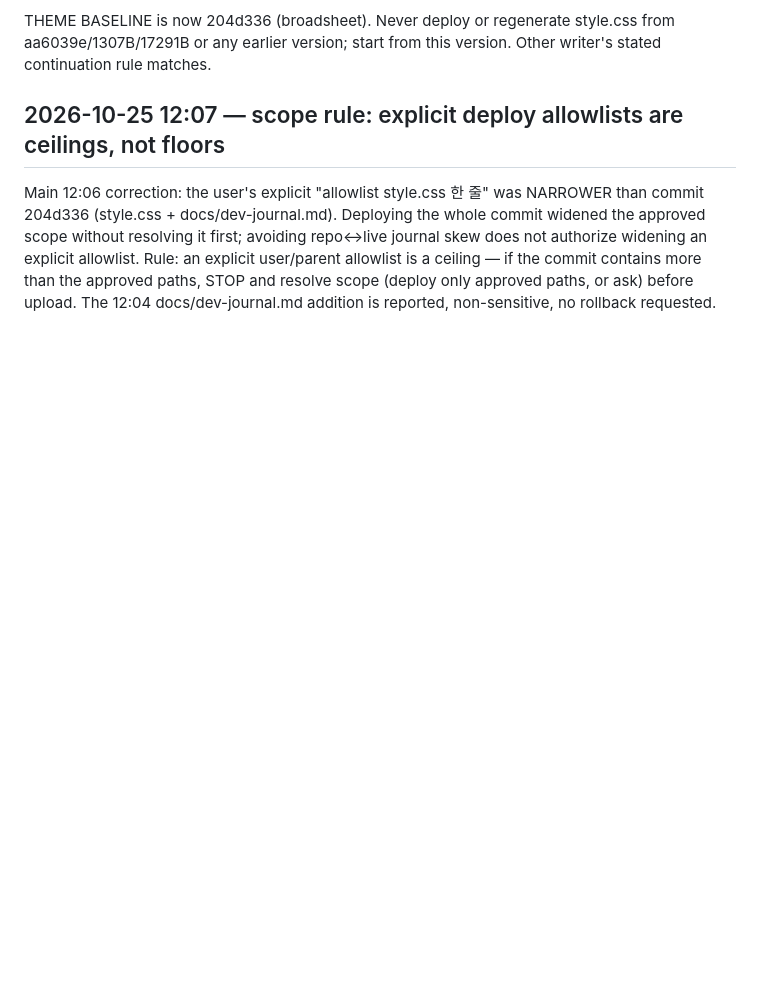
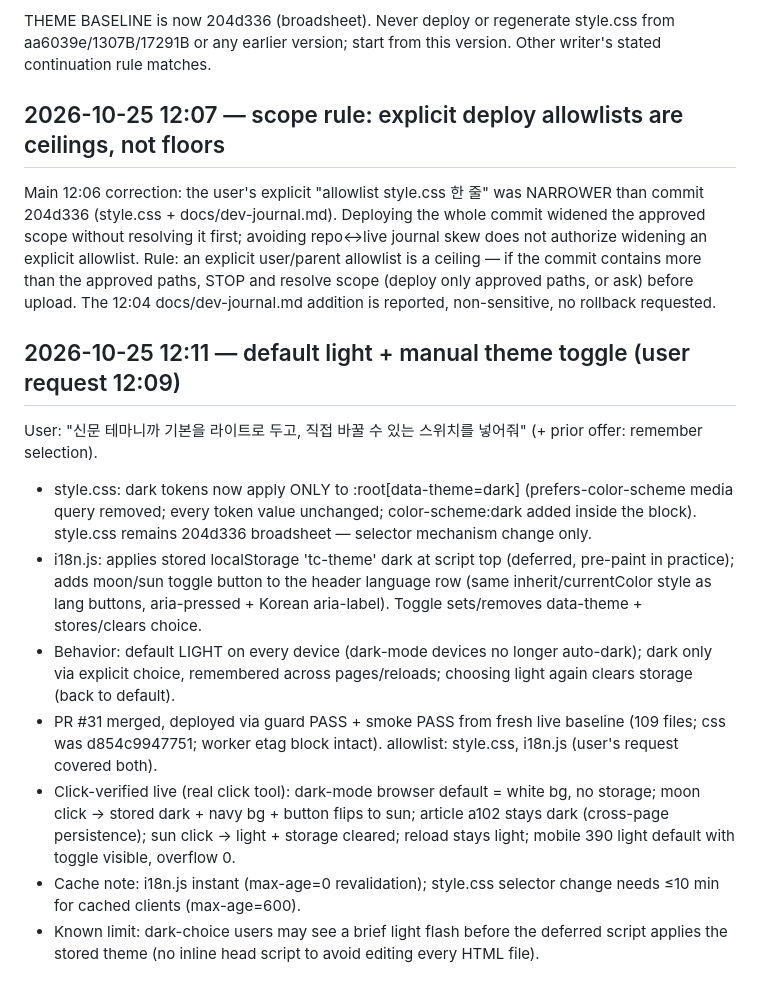
Before and after one commit to ljw0721-coder/moneycheck, a Markdown page: docs/dev-journal.md, the part around the change. Rendered like a GitHub page; blank space fills up the shorter version.

Commit message:
journal: default-light + theme toggle deployed and click-verified

```diff
--- a/docs/dev-journal.md
+++ b/docs/dev-journal.md
@@ -338,3 +338,14 @@ THEME BASELINE is now 204d336 (broadsheet). Never deploy or regenerate style.css
 ## 2026-10-25 12:07 — scope rule: explicit deploy allowlists are ceilings, not floors
 
 Main 12:06 correction: the user's explicit "allowlist style.css 한 줄" was NARROWER than commit 204d336 (style.css + docs/dev-journal.md). Deploying the whole commit widened the approved scope without resolving it first; avoiding repo↔live journal skew does not authorize widening an explicit allowlist. Rule: an explicit user/parent allowlist is a ceiling — if the commit contains more than the approved paths, STOP and resolve scope (deploy only approved paths, or ask) before upload. The 12:04 docs/dev-journal.md addition is reported, non-sensitive, no rollback requested.
+
+## 2026-10-25 12:11 — default light + manual theme toggle (user request 12:09)
+
+User: "신문 테마니까 기본을 라이트로 두고, 직접 바꿀 수 있는 스위치를 넣어줘" (+ prior offer: remember selection).
+- style.css: dark tokens now apply ONLY to :root[data-theme=dark] (prefers-color-scheme media query removed; every token value unchanged; color-scheme:dark added inside the block). style.css remains 204d336 broadsheet — selector mechanism change only.
+- i18n.js: applies stored localStorage 'tc-theme' dark at script top (deferred, pre-paint in practice); adds moon/sun toggle button to the header language row (same inherit/currentColor style as lang buttons, aria-pressed + Korean aria-label). Toggle sets/removes data-theme + stores/clears choice.
+- Behavior: default LIGHT on every device (dark-mode devices no longer auto-dark); dark only via explicit choice, remembered across pages/reloads; choosing light again clears storage (back to default).
+- PR #31 merged, deployed via guard PASS + smoke PASS from fresh live baseline (109 files; css was d854c9947751; worker etag block intact). allowlist: style.css, i18n.js (user's request covered both).
+- Click-verified live (real click tool): dark-mode browser default = white bg, no storage; moon click → stored dark + navy bg + button flips to sun; article a102 stays dark (cross-page persistence); sun click → light + storage cleared; reload stays light; mobile 390 light default with toggle visible, overflow 0.
+- Cache note: i18n.js instant (max-age=0 revalidation); style.css selector change needs ≤10 min for cached clients (max-age=600).
+- Known limit: dark-choice users may see a brief light flash before the deferred script applies the stored theme (no inline head script to avoid editing every HTML file).
```
